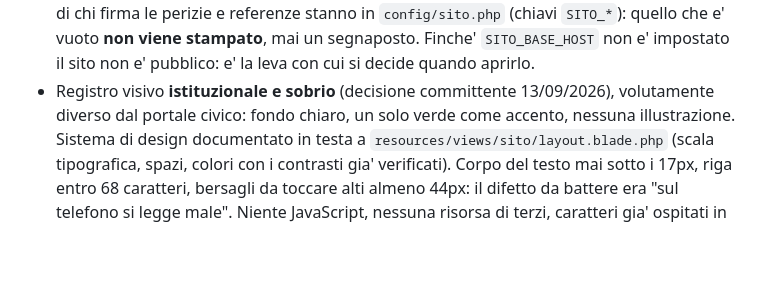
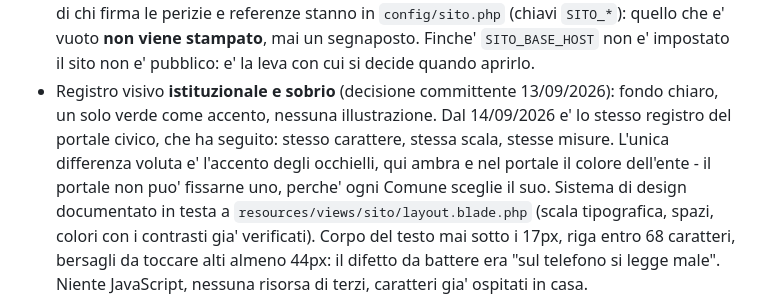
Before and after one commit to vivaiohappygarden-ops/webgis-censimento, a Markdown page: CLAUDE.md, the part around the change. GitHub-like rendering; blank space fills up the shorter version.

Commit message:
Convenzioni: le due facce pubbliche ora sono parenti, non estranee
La nota sul sito aziendale diceva ancora che il suo registro era
"volutamente diverso dal portale civico": era vero il 13/09, quando il
portale era quello editoriale, e da ieri non lo e' piu'. Due punti dello
stesso documento dicevano il contrario l'uno dell'altro.

Verificato nel browser a 390px: stesso carattere, stesso corpo (17px),
stessa interlinea, stesso peso dei titoli. L'unica differenza voluta resta
l'accento degli occhielli - ambra sul sito, colore dell'ente sul portale -
e la ragione e' scritta: il portale non puo' fissarne uno, perche' la tinta
la sceglie ogni Comune.

Co-Authored-By: Claude Opus 5 <noreply@anthropic.com>
Claude-Session: https://claude.ai/code/session_01AWNbq3xwTrhpe5KwGo4iES

```diff
--- a/CLAUDE.md
+++ b/CLAUDE.md
@@ -294,9 +294,12 @@ Riferimenti: `PROPOSTA-ARCHITETTURA.md` (approvata 10/08/2026), `docs/GIS-DATA-M
   (chiavi `SITO_*`): quello che e' vuoto **non viene stampato**, mai un segnaposto.
   Finche' `SITO_BASE_HOST` non e' impostato il sito non e' pubblico: e' la leva con cui
   si decide quando aprirlo.
-- Registro visivo **istituzionale e sobrio** (decisione committente 13/09/2026),
-  volutamente diverso dal portale civico: fondo chiaro, un solo verde come accento,
-  nessuna illustrazione. Sistema di design documentato in testa a
+- Registro visivo **istituzionale e sobrio** (decisione committente 13/09/2026):
+  fondo chiaro, un solo verde come accento, nessuna illustrazione. Dal 14/09/2026 e'
+  lo stesso registro del portale civico, che ha seguito: stesso carattere, stessa
+  scala, stesse misure. L'unica differenza voluta e' l'accento degli occhielli, qui
+  ambra e nel portale il colore dell'ente - il portale non puo' fissarne uno, perche'
+  ogni Comune sceglie il suo. Sistema di design documentato in testa a
   `resources/views/sito/layout.blade.php` (scala tipografica, spazi, colori con i
   contrasti gia' verificati). Corpo del testo mai sotto i 17px, riga entro 68 caratteri,
   bersagli da toccare alti almeno 44px: il difetto da battere era "sul telefono si legge
```
